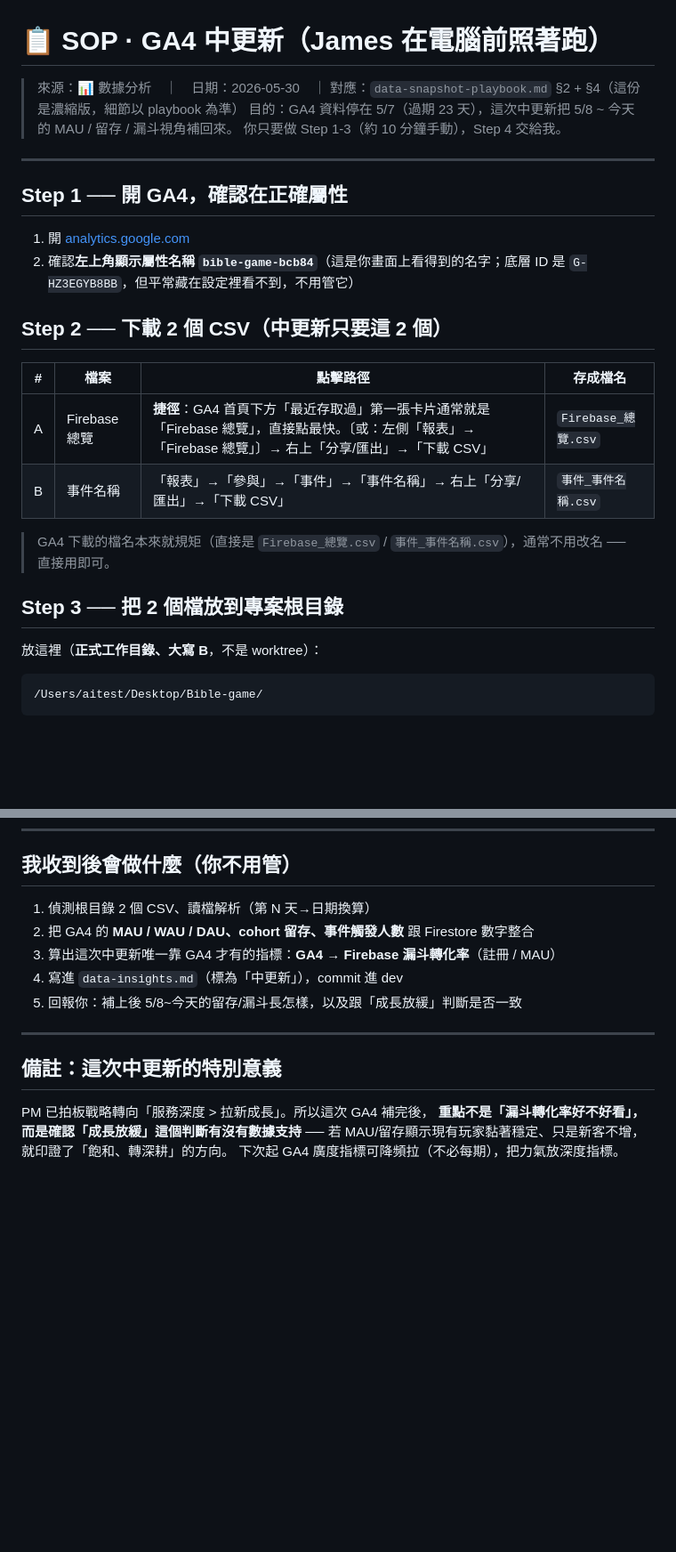
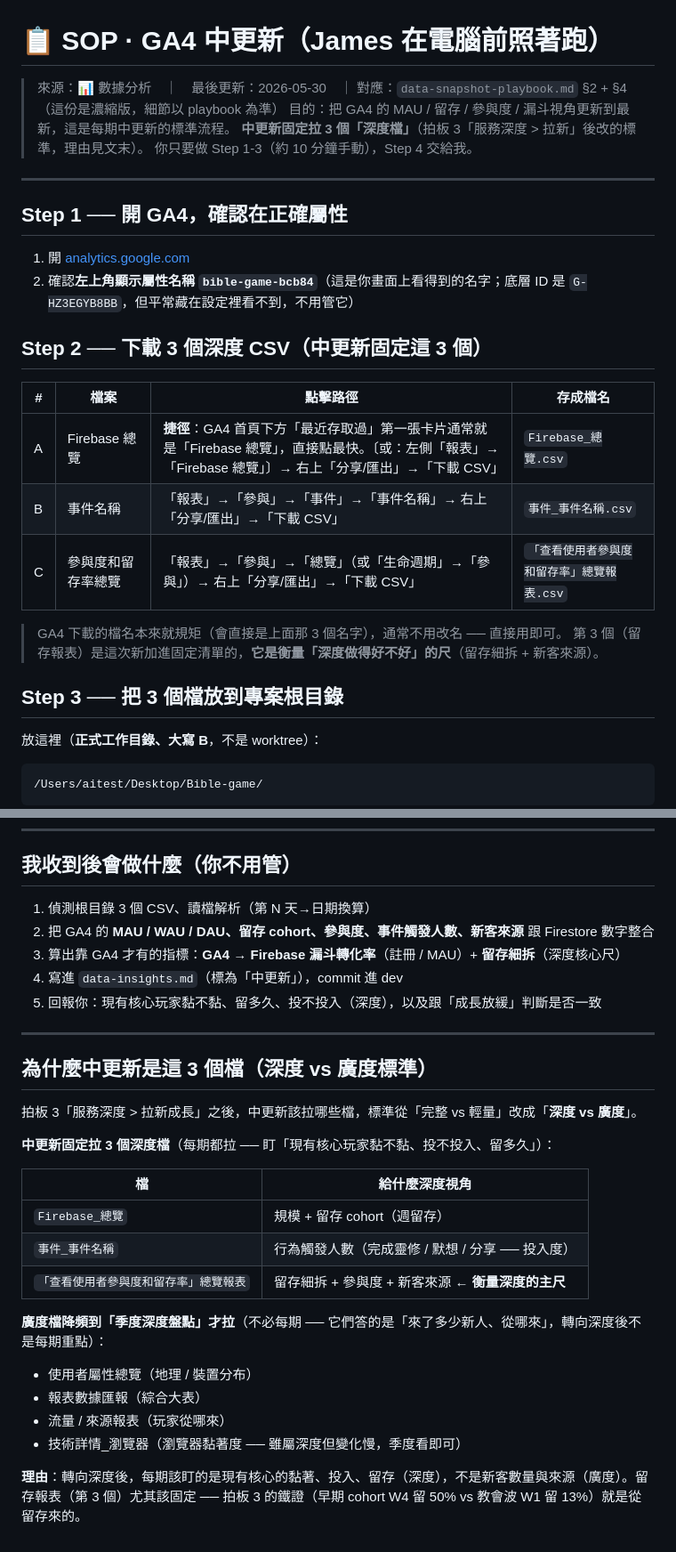
Before and after one commit to st00777/Bible-game, a Markdown page: sop-ga4-midupdate.md, 2 parts joined by grey strips. Shown at 89% size. Rendered like a GitHub page; blank space fills up the shorter version.

```diff
--- a/sop-ga4-midupdate.md
+++ b/sop-ga4-midupdate.md
@@ -1,7 +1,8 @@
 # 📋 SOP · GA4 中更新（James 在電腦前照著跑）
 
-> 來源：📊 數據分析　｜　日期：2026-05-30　｜ 對應：`data-snapshot-playbook.md` §2 + §4（這份是濃縮版，細節以 playbook 為準）
-> 目的：GA4 資料停在 5/7（過期 23 天），這次中更新把 5/8 ~ 今天的 MAU / 留存 / 漏斗視角補回來。
+> 來源：📊 數據分析　｜　最後更新：2026-05-30　｜ 對應：`data-snapshot-playbook.md` §2 + §4（這份是濃縮版，細節以 playbook 為準）
+> 目的：把 GA4 的 MAU / 留存 / 參與度 / 漏斗視角更新到最新，這是每期中更新的標準流程。
+> **中更新固定拉 3 個「深度檔」**（拍板 3「服務深度 > 拉新」後改的標準，理由見文末）。
 > 你只要做 Step 1-3（約 10 分鐘手動），Step 4 交給我。
 
 ---
@@ -11,16 +12,18 @@
 1. 開 [analytics.google.com](https://analytics.google.com)
 2. 確認**左上角顯示屬性名稱 `bible-game-bcb84`**（這是你畫面上看得到的名字；底層 ID 是 `G-HZ3EGYB8BB`，但平常藏在設定裡看不到，不用管它）
 
-## Step 2 ── 下載 2 個 CSV（中更新只要這 2 個）
+## Step 2 ── 下載 3 個深度 CSV（中更新固定這 3 個）
 
 | # | 檔案 | 點擊路徑 | 存成檔名 |
 |---|---|---|---|
 | A | Firebase 總覽 | **捷徑**：GA4 首頁下方「最近存取過」第一張卡片通常就是「Firebase 總覽」，直接點最快。〔或：左側「報表」→「Firebase 總覽」〕→ 右上「分享/匯出」→「下載 CSV」 | `Firebase_總覽.csv` |
 | B | 事件名稱 | 「報表」→「參與」→「事件」→「事件名稱」→ 右上「分享/匯出」→「下載 CSV」 | `事件_事件名稱.csv` |
+| C | 參與度和留存率總覽 | 「報表」→「參與」→「總覽」（或「生命週期」→「參與」）→ 右上「分享/匯出」→「下載 CSV」 | `「查看使用者參與度和留存率」總覽報表.csv` |
 
-> GA4 下載的檔名本來就規矩（直接是 `Firebase_總覽.csv` / `事件_事件名稱.csv`），通常不用改名 ── 直接用即可。
+> GA4 下載的檔名本來就規矩（會直接是上面那 3 個名字），通常不用改名 ── 直接用即可。
+> 第 3 個（留存報表）是這次新加進固定清單的，**它是衡量「深度做得好不好」的尺**（留存細拆 + 新客來源）。
 
-## Step 3 ── 把 2 個檔放到專案根目錄
+## Step 3 ── 把 3 個檔放到專案根目錄
 
 放這裡（**正式工作目錄、大寫 B**，不是 worktree）：
 
@@ -45,17 +48,31 @@
 
 ## 我收到後會做什麼（你不用管）
 
-1. 偵測根目錄 2 個 CSV、讀檔解析（第 N 天→日期換算）
-2. 把 GA4 的 **MAU / WAU / DAU、cohort 留存、事件觸發人數** 跟 Firestore 數字整合
-3. 算出這次中更新唯一靠 GA4 才有的指標：**GA4 → Firebase 漏斗轉化率**（註冊 / MAU）
+1. 偵測根目錄 3 個 CSV、讀檔解析（第 N 天→日期換算）
+2. 把 GA4 的 **MAU / WAU / DAU、留存 cohort、參與度、事件觸發人數、新客來源** 跟 Firestore 數字整合
+3. 算出靠 GA4 才有的指標：**GA4 → Firebase 漏斗轉化率**（註冊 / MAU）+ **留存細拆**（深度核心尺）
 4. 寫進 `data-insights.md`（標為「中更新」），commit 進 dev
-5. 回報你：補上後 5/8~今天的留存/漏斗長怎樣，以及跟「成長放緩」判斷是否一致
+5. 回報你：現有核心玩家黏不黏、留多久、投不投入（深度），以及跟「成長放緩」判斷是否一致
 
 ---
 
-## 備註：這次中更新的特別意義
+## 為什麼中更新是這 3 個檔（深度 vs 廣度標準）
 
-PM 已拍板戰略轉向「服務深度 > 拉新成長」。所以這次 GA4 補完後，
-**重點不是「漏斗轉化率好不好看」，而是確認「成長放緩」這個判斷有沒有數據支持** ──
-若 MAU/留存顯示現有玩家黏著穩定、只是新客不增，就印證了「飽和、轉深耕」的方向。
-下次起 GA4 廣度指標可降頻拉（不必每期），把力氣放深度指標。
+拍板 3「服務深度 > 拉新成長」之後，中更新該拉哪些檔，標準從「完整 vs 輕量」改成「**深度 vs 廣度**」。
+
+**中更新固定拉 3 個深度檔**（每期都拉 ── 盯「現有核心玩家黏不黏、投不投入、留多久」）：
+
+| 檔 | 給什麼深度視角 |
+|---|---|
+| `Firebase_總覽` | 規模 + 留存 cohort（週留存） |
+| `事件_事件名稱` | 行為觸發人數（完成靈修 / 默想 / 分享 ── 投入度） |
+| `「查看使用者參與度和留存率」總覽報表` | 留存細拆 + 參與度 + 新客來源 ← **衡量深度的主尺** |
+
+**廣度檔降頻到「季度深度盤點」才拉**（不必每期 ── 它們答的是「來了多少新人、從哪來」，轉向深度後不是每期重點）：
+
+- 使用者屬性總覽（地理 / 裝置分布）
+- 報表數據匯報（綜合大表）
+- 流量 / 來源報表（玩家從哪來）
+- 技術詳情_瀏覽器（瀏覽器黏著度 ── 雖屬深度但變化慢，季度看即可）
+
+**理由**：轉向深度後，每期該盯的是現有核心的黏著、投入、留存（深度），不是新客數量與來源（廣度）。留存報表（第 3 個）尤其該固定 ── 拍板 3 的鐵證（早期 cohort W4 留 50% vs 教會波 W1 留 13%）就是從留存來的。
```
Also changed, not shown: data-insights.md (+3 -1 lines), data-snapshot-playbook.md (+18 -11 lines).
